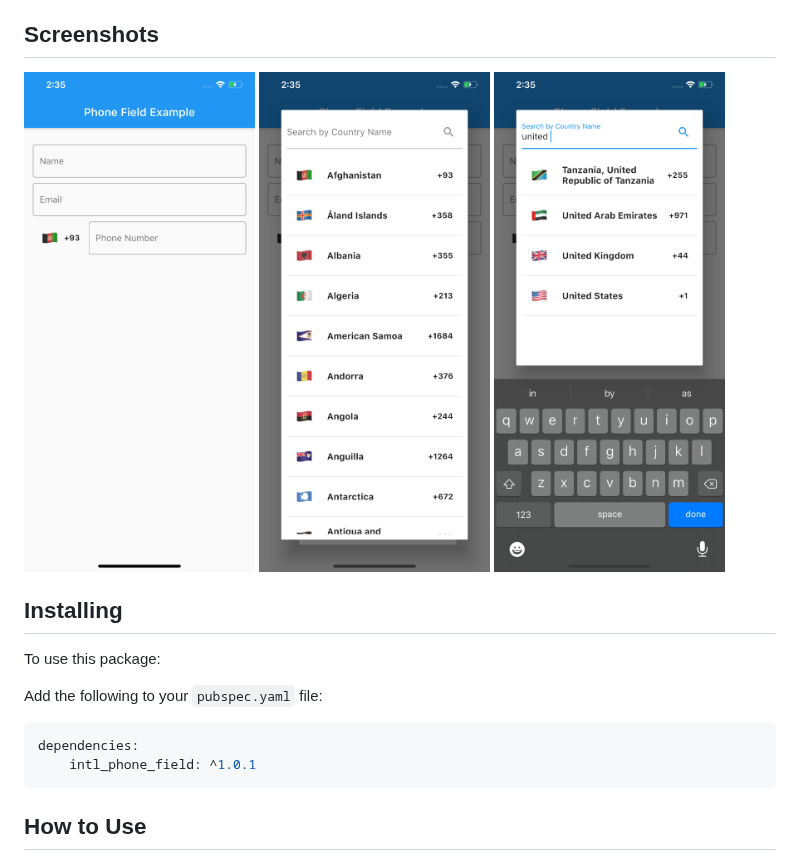
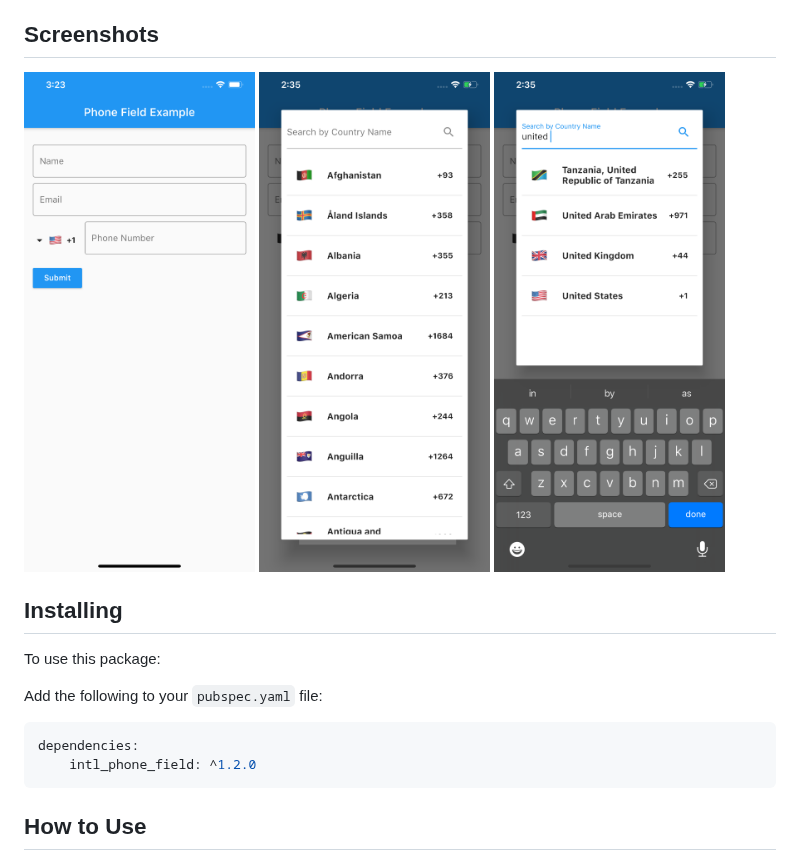
Before and after one commit to vanshg395/intl_phone_field, a Markdown page: README.md, the part around the change. Rendered like a GitHub page; pictures changed too: 1.png.

````diff
--- a/README.md
+++ b/README.md
@@ -16,7 +16,7 @@ Add the following to your `pubspec.yaml` file:
 
 ```yaml
 dependencies:
-    intl_phone_field: ^1.0.1
+    intl_phone_field: ^1.2.0
 ```
 
 ## How to Use
````
Also changed, not shown: 6 other files.
